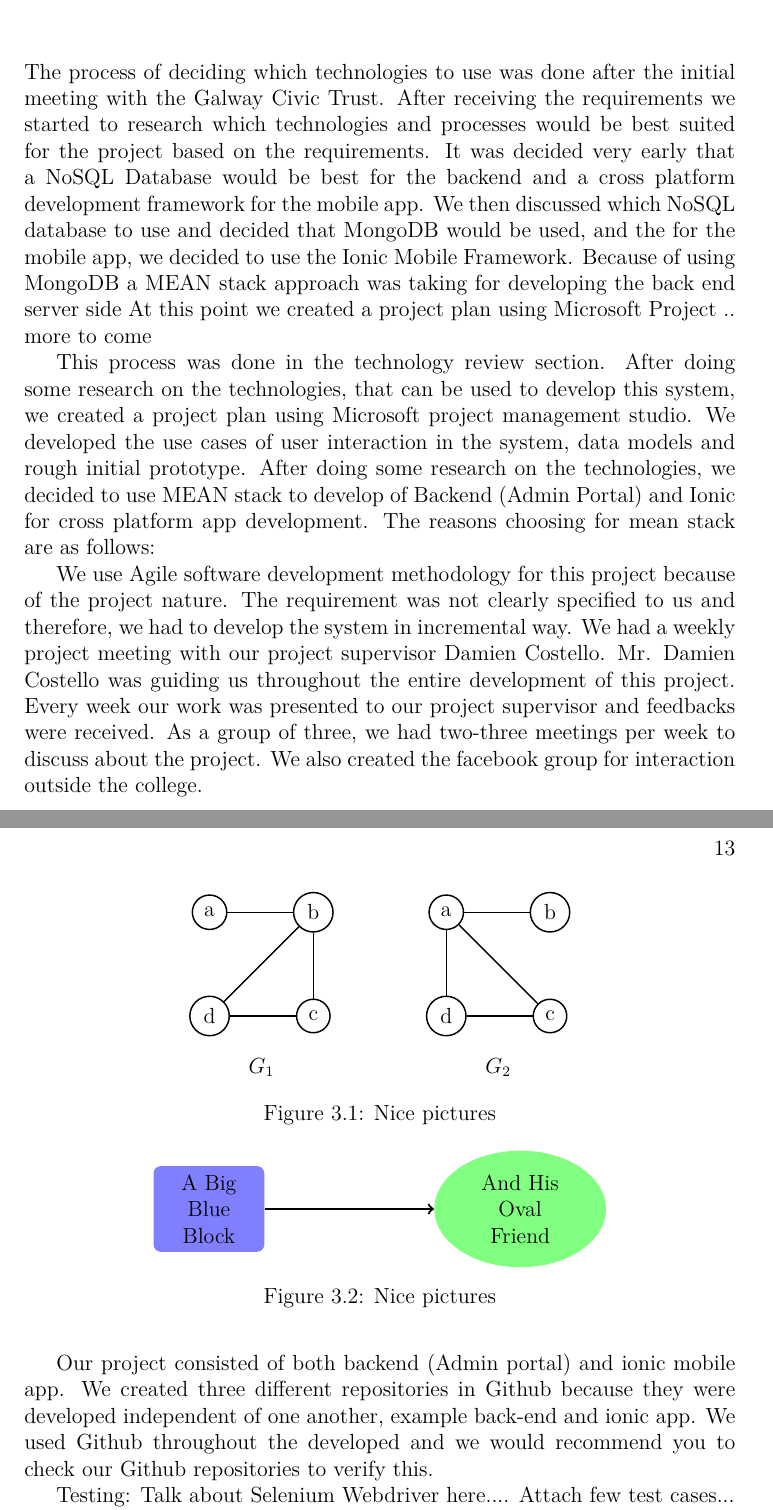
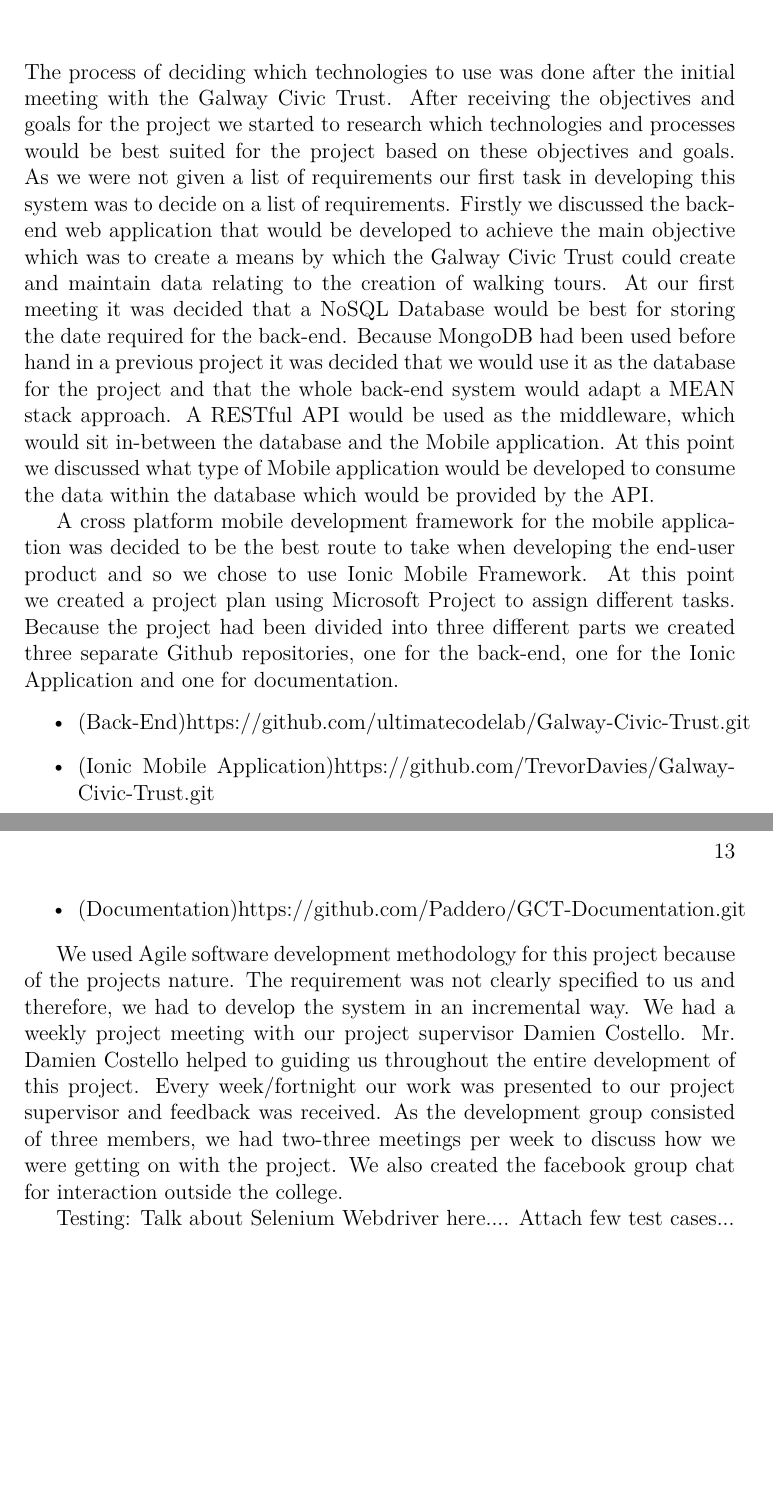
Before and after one commit to Paddero/GCT-Documentation, a LaTeX thesis (latex/project.tex, which reads latex/content.tex): two parts of pages 12 and 13 of 36, joined at a grey line, cut so that both start at the same text, the shorter picture padded with empty space. Compiled offline with pdfLaTeX.

Commit message:
Road Map, Methodolgy sections

```diff
--- a/latex/content.tex
+++ b/latex/content.tex
@@ -80,15 +80,16 @@ In partnership with the Department of Social Protection, Galway City Council and
 
 \chapter{Methodology}
 
-The process of deciding which technologies to use was done after the initial meeting with the Galway Civic Trust. After receiving the requirements we started to research which technologies and processes would be best suited for the project based on the requirements. It was decided very early that a NoSQL Database would be best for the backend and a cross platform development framework for the mobile app. We then discussed which NoSQL database to use and decided that MongoDB would be used, and the for the mobile app, we decided to use the Ionic Mobile Framework. Because of using MongoDB a MEAN stack approach was taking for developing the back end server side At this point we created a project plan using Microsoft Project .. more to come
+The process of deciding which technologies to use was done after the initial meeting with the Galway Civic Trust. After receiving the objectives and goals for the project we started to research which technologies and processes would be best suited for the project based on these objectives and goals. As we were not given a list of requirements our first task in developing this system was to decide on a list of requirements. Firstly we discussed the back-end web application that would be developed to achieve the main objective which was to create a means by which the Galway Civic Trust could create and maintain data relating to the creation of walking tours. At our first meeting it was decided that a NoSQL Database would be best for storing the date required for the back-end. Because MongoDB had been used before hand in a previous project it was decided that we would use it as the database for the project and that the whole back-end system would adapt a MEAN stack approach. A RESTful API would be used as the middleware, which would sit in-between the database and the Mobile application.  At this point we discussed what type of Mobile application would be developed to consume the data within the database which would be provided by the API.
 
+A cross platform mobile development framework for the mobile application was decided to be the best route to take when developing the end-user product and so we chose to use Ionic Mobile Framework. At this point we created a project plan using Microsoft Project to assign different tasks. Because the project had been divided into three different parts we created three separate Github repositories, one for the back-end, one for the Ionic Application and one for documentation.
+\begin{itemize}
+	\item{(Back-End)https://github.com/ultimatecodelab/Galway-Civic-Trust.git}
+	\item{(Ionic Mobile Application)https://github.com/TrevorDavies/Galway-Civic-Trust.git}
+	\item{(Documentation)https://github.com/Paddero/GCT-Documentation.git}
+\end{itemize}
 
-This process was done in the technology review section.  After doing some research on the technologies, that can be used to develop this system, we created a project plan using Microsoft project management studio. We developed the use cases of user interaction in the system, data models and rough initial prototype. After doing some research on the technologies, we decided to use MEAN stack to develop of Backend (Admin Portal) and Ionic for cross platform app development. The reasons choosing for mean stack are as follows:
-
-
-We use Agile software development methodology for this project because of the project nature. The requirement was not clearly specified to us and therefore, we had to develop the system in incremental way. We had a weekly project meeting with our project supervisor Damien Costello. Mr. Damien Costello was guiding us throughout the entire development of this project. Every week our work was presented to our project supervisor and feedbacks were received.  As a group of three, we had two-three meetings per week to discuss about the project. We also created the facebook group for interaction outside the college.
-
-Our project consisted of both backend (Admin portal) and ionic mobile app. We created three different repositories in Github because they were developed independent of one another, example back-end and ionic app.  We used Github throughout the developed and we would recommend you to check our Github repositories to verify this.
+We used Agile software development methodology for this project because of the projects nature. The requirement was not clearly specified to us and therefore, we had to develop the system in an incremental way. We had a weekly project meeting with our project supervisor Damien Costello. Mr. Damien Costello helped to guiding us throughout the entire development of this project. Every week/fortnight  our work was presented to our project supervisor and feedback was received.  As the development group consisted of three members, we had two-three meetings per week to discuss how we were getting on with  the project. We also created the facebook group chat for interaction outside the college.
 
 
 Testing: Talk about Selenium Webdriver here.... Attach few test cases...
@@ -108,51 +96,3 @@ Check out the nice graphs in Figure \ref{tikz:graphs}, and the nice diagram in F
-\begin{figure}
-	\centering
-	\begin{tikzpicture}
-	\begin{scope}[every node/.style={circle,thick,draw}]
-	\node (a) at (0,2) {a};
-	\node (b) at (2,2) {b};
-	\node (c) at (2,0) {c};
-	\node (d) at (0,0) {d};
-	\end{scope}
-	\begin{scope}[every edge/.style={draw=black,thick}]
-	\path (a) edge (b);
-	\path (b) edge (c);
-	\path (b) edge (d);
-	\path (c) edge (d);
-	\end{scope}
-	\node () at (1,-1) {$G_1$};
-	\end{tikzpicture}
-	\hspace{1.5cm}
-	\begin{tikzpicture}
-	\begin{scope}[every node/.style={circle,thick,draw}]
-	\node (1) at (0,2) {a};
-	\node (2) at (2,2) {b};
-	\node (3) at (2,0) {c};
-	\node (4) at (0,0) {d};
-	\end{scope}
-	\begin{scope}[every edge/.style={draw=black,thick}]
-	\path (1) edge (2);
-	\path (1) edge (3);
-	\path (1) edge (4);
-	\path (3) edge (4);
-	\end{scope}
-	\node () at (1,-1) {$G_2$};
-	\end{tikzpicture}
-	\caption{Nice pictures}
-	\label{tikz:graphs}
-\end{figure}
-
-
-\begin{figure}
-	\centering
-	\begin{tikzpicture}[node distance=6cm]
-	\node (a) [rect] {A Big Blue Block};
-	\node (b) [oval, right of=a] {And His Oval Friend};
-	\draw [line] (a) -- (b);
-	\end{tikzpicture}
-	\caption{Nice pictures}
-	\label{tikz:graphs}
-\end{figure}
 
 
 \chapter{Technology Review}
```
Also changed, not shown: latex/content.tex (13 more changed lines).
